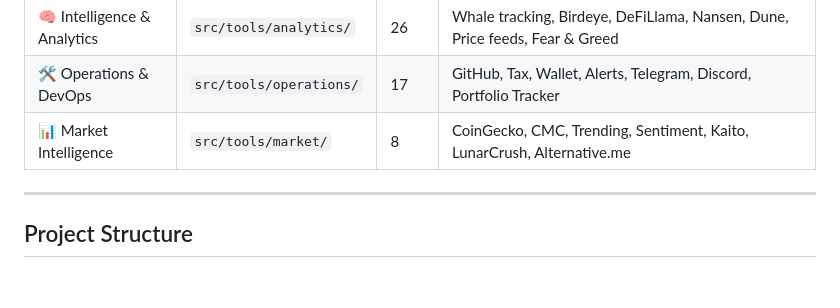
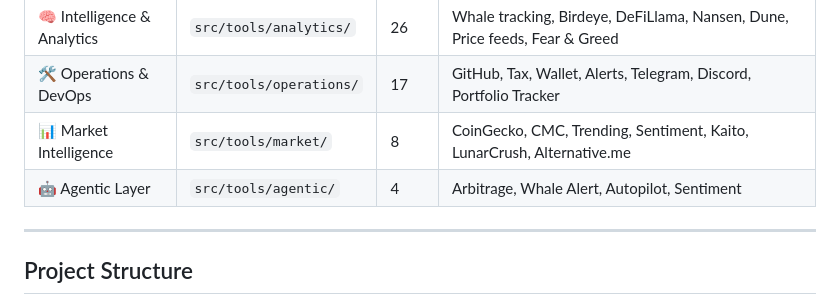
Before and after one commit to scutuatua-crypto/scutua-mcp, a Markdown page: README.md, the part around the change. Rendered like a GitHub page; blank space fills up the shorter version.

```diff
--- a/README.md
+++ b/README.md
@@ -29,6 +29,7 @@ Scutua-MCP is a production MCP server powering the WhaleTrucker Ecosystem.
 | 🧠 Intelligence & Analytics | `src/tools/analytics/` | 26 | Whale tracking, Birdeye, DeFiLlama, Nansen, Dune, Price feeds, Fear & Greed |
 | 🛠️ Operations & DevOps | `src/tools/operations/` | 17 | GitHub, Tax, Wallet, Alerts, Telegram, Discord, Portfolio Tracker |
 | 📊 Market Intelligence | `src/tools/market/` | 8 | CoinGecko, CMC, Trending, Sentiment, Kaito, LunarCrush, Alternative.me |
+| 🤖 Agentic Layer | `src/tools/agentic/` | 4 | Arbitrage, Whale Alert, Autopilot, Sentiment |
 
 ---
 
```
